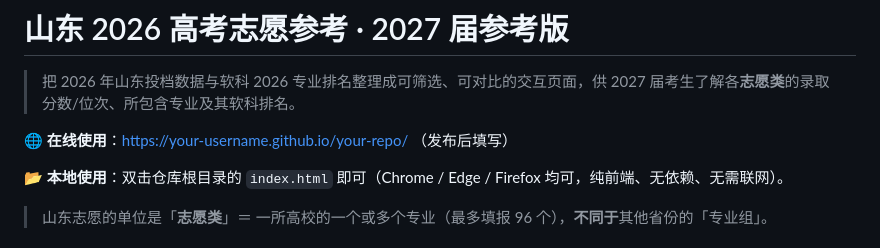
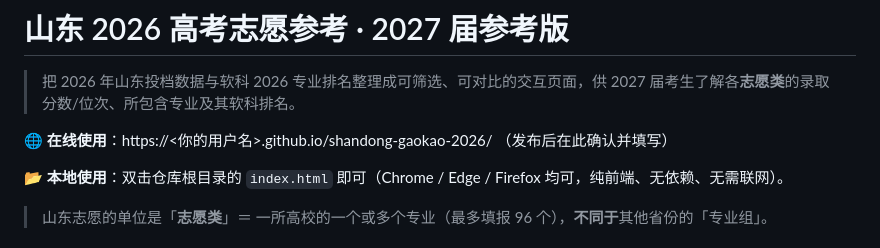
Before and after one commit to 300g-BoHeYou/shandong-gaokao-2026, a Markdown page: README.md, the part around the change. Rendered like a GitHub page.

Commit message:
docs: 在线地址占位更新为 shandong-gaokao-2026

```diff
--- a/README.md
+++ b/README.md
@@ -2,7 +2,7 @@
 
 > 把 2026 年山东投档数据与软科 2026 专业排名整理成可筛选、可对比的交互页面，供 2027 届考生了解各**志愿类**的录取分数/位次、所包含专业及其软科排名。
 
-**🌐 在线使用**：https://your-username.github.io/your-repo/ （发布后填写）
+**🌐 在线使用**：https://\<你的用户名\>.github.io/shandong-gaokao-2026/ （发布后在此确认并填写）
 
 **📂 本地使用**：双击仓库根目录的 `index.html` 即可（Chrome / Edge / Firefox 均可，纯前端、无依赖、无需联网）。
 
```
